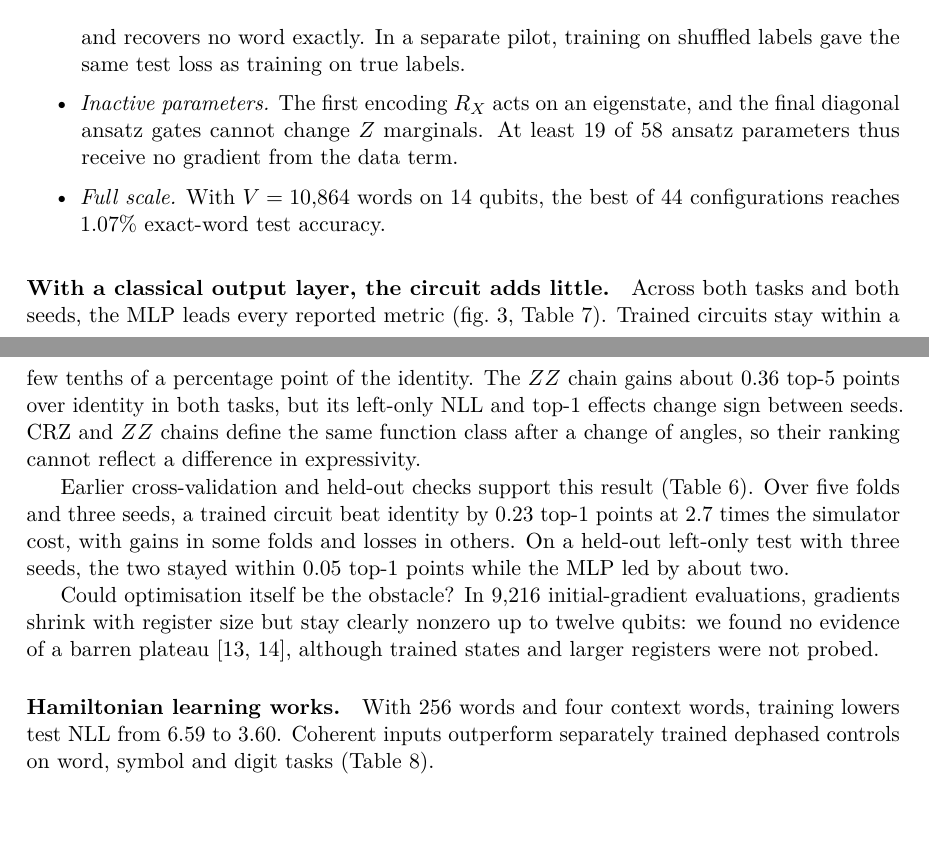
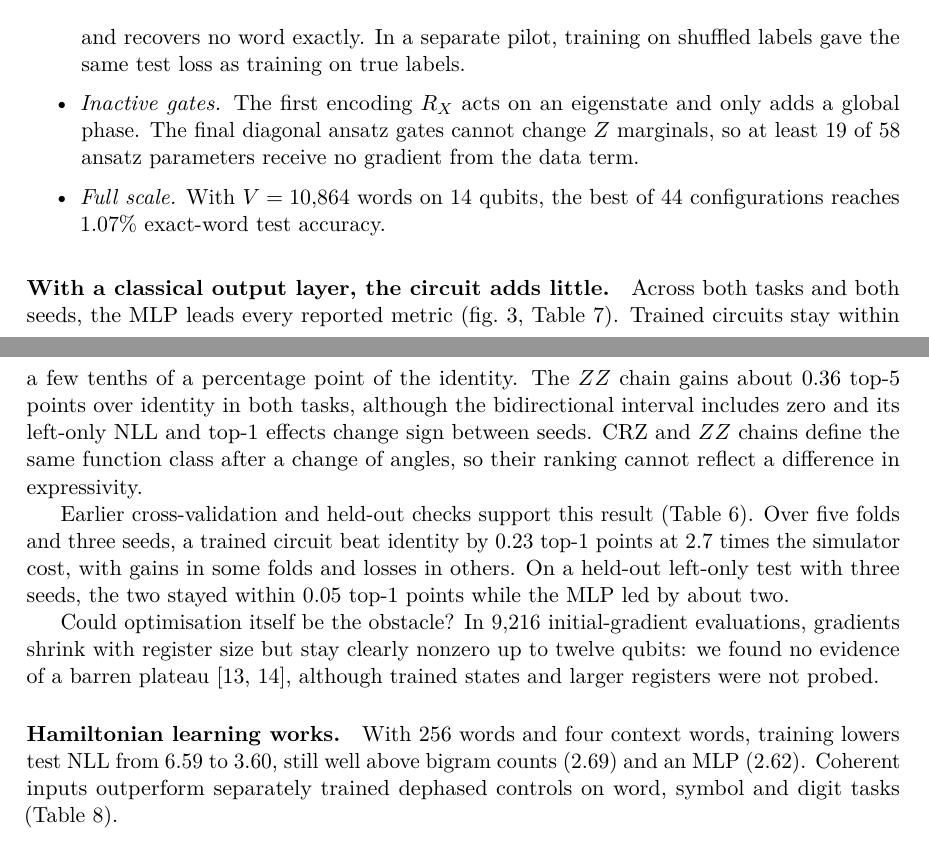
Before and after one commit to maloleroy/quantum-semantics, a LaTeX paper (docs/report/main.tex): two parts of pages 5 and 6 of 14, joined at a grey line, cut so that both start at the same text, the shorter picture padded with empty space. Compiled offline with pdfLaTeX.

Commit message:
Qualify three result statements that overstated the evidence
The ZZ top-5 gain is not resolved bidirectionally; the word-level Hamiltonian
learns but stays well behind bigram counts and the MLP; and the 19 inactive
ansatz parameters come from the final diagonal gates alone, since the first
encoding R_X acts on inputs, not parameters.

Co-Authored-By: Claude Opus 5.5 <noreply@anthropic.com>

```diff
--- a/docs/report/main.tex
+++ b/docs/report/main.tex
@@ -222,7 +222,7 @@ Word-level studies used English sentence corpora, split by sentence group. The W
 Three findings came out of the audit (\cref{fig:summary}, Appendix~\ref{app:math}):
 \begin{itemize}
   \item \emph{Metric.} Independent random bits pass the half-bit criterion with probability $1/2$ for odd $m$ and $62.3\%$ for the $m=10$ of our audit, and frequency-ranked identifiers make the bits unbalanced. On this miniature audit, a constant prior estimated from training targets scores $96.5\%$ on the criterion. QCSE after 50 epochs scores $56.1\%$, below random bits, and recovers no word exactly. In a separate pilot, training on shuffled labels gave the same test loss as training on true labels.
-  \item \emph{Inactive parameters.} The first encoding $R_X$ acts on an eigenstate, and the final diagonal ansatz gates cannot change $Z$ marginals. At least 19 of 58 ansatz parameters thus receive no gradient from the data term.
+  \item \emph{Inactive gates.} The first encoding $R_X$ acts on an eigenstate and only adds a global phase. The final diagonal ansatz gates cannot change $Z$ marginals, so at least 19 of 58 ansatz parameters receive no gradient from the data term.
   \item \emph{Full scale.} With $V=10{,}864$ words on 14 qubits, the best of 44 configurations reaches $1.07\%$ exact-word test accuracy.
 \end{itemize}
 
@@ -320,14 +320,14 @@ Three findings came out of the audit (\cref{fig:summary}, Appendix~\ref{app:math
 \end{figure}
 
 \paragraph{With a classical output layer, the circuit adds little.}
-Across both tasks and both seeds, the MLP leads every reported metric (\cref{fig:summary}, Table~\ref{tab:robust}). Trained circuits stay within a few tenths of a percentage point of the identity. The $ZZ$ chain gains about $0.36$ top-5 points over identity in both tasks, but its left-only NLL and top-1 effects change sign between seeds. CRZ and $ZZ$ chains define the same function class after a change of angles, so their ranking cannot reflect a difference in expressivity.
+Across both tasks and both seeds, the MLP leads every reported metric (\cref{fig:summary}, Table~\ref{tab:robust}). Trained circuits stay within a few tenths of a percentage point of the identity. The $ZZ$ chain gains about $0.36$ top-5 points over identity in both tasks, although the bidirectional interval includes zero and its left-only NLL and top-1 effects change sign between seeds. CRZ and $ZZ$ chains define the same function class after a change of angles, so their ranking cannot reflect a difference in expressivity.
 
 Earlier cross-validation and held-out checks support this result (Table~\ref{tab:campaigns}). Over five folds and three seeds, a trained circuit beat identity by $0.23$ top-1 points at $2.7$ times the simulator cost, with gains in some folds and losses in others. On a held-out left-only test with three seeds, the two stayed within $0.05$ top-1 points while the MLP led by about two.
 
 Could optimisation itself be the obstacle? In 9,216 initial-gradient evaluations, gradients shrink with register size but stay clearly nonzero up to twelve qubits: we found no evidence of a barren plateau~\cite{mcclean2018,cerezo2021}, although trained states and larger registers were not probed.
 
 \paragraph{Hamiltonian learning works.}
-With 256 words and four context words, training lowers test NLL from $6.59$ to $3.60$. Coherent inputs outperform separately trained dephased controls on word, symbol and digit tasks (Table~\ref{tab:tatoeba}).
+With 256 words and four context words, training lowers test NLL from $6.59$ to $3.60$, still well above bigram counts ($2.69$) and an MLP ($2.62$). Coherent inputs outperform separately trained dephased controls on word, symbol and digit tasks (Table~\ref{tab:tatoeba}).
 
 \begin{samepage}
 \paragraph{Similar top-1 accuracy at 4,096 tokens, with higher MLP sampling success.}
```
